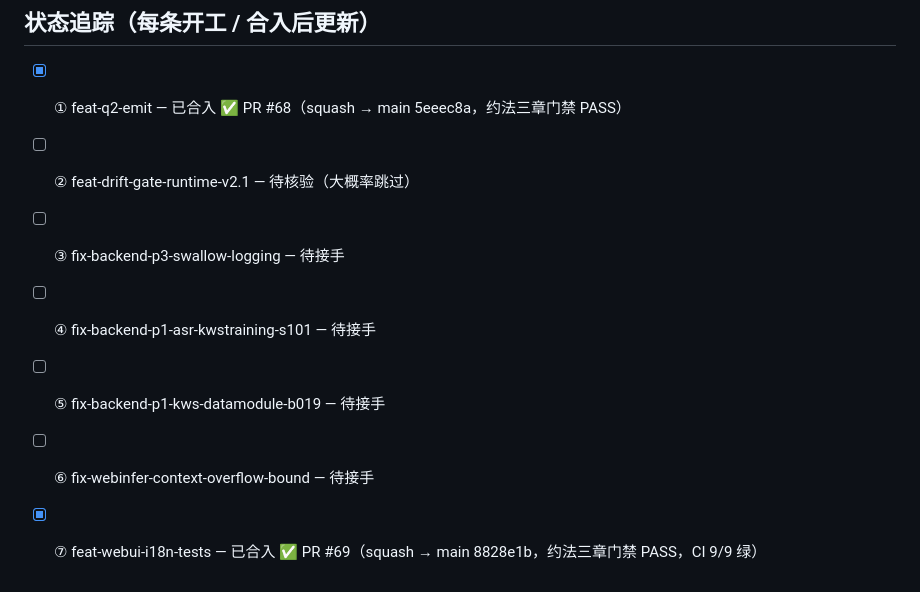
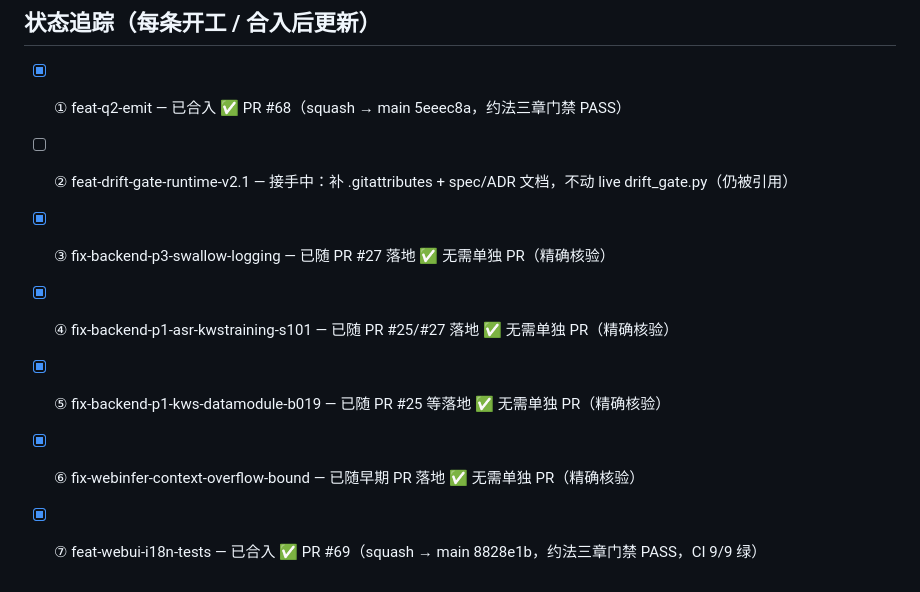
Before and after one commit to kuhaku9527/JoyAI-VL-Interaction, a Markdown page: doc/old-work-takeover-todo.md, the part around one of its changes. GitHub-like rendering.

Commit message:
docs(old-work): 精确核验 ③④⑤⑥ 已随早期 PR 落地 + ② 接手中
- ③④⑤：经 grep main 工作树精准核验，assert→raise / 静默 log / @cached_property
  等改动均已随 PR #25/#27 落地，无需单独 PR。
- ⑥：qa_history_window 边界 + token budget 循环 + 测试文件均已在 main，无需 PR。
- ②：功能性 drift-gate-runtime 门禁已在 main；接手安全剩余部分（.gitattributes
  + spec/ADR 文档），不删仍被引用的 drift_gate 文件。

（三点 diff 对这几项均非空但系标签分支偏离所致，grep main 为权威核验手段。）

```diff
--- a/doc/old-work-takeover-todo.md
+++ b/doc/old-work-takeover-todo.md
@@ -83,9 +88,9 @@
 ## 状态追踪（每条开工 / 合入后更新）
 
 - [x] ① feat-q2-emit — 已合入 ✅ PR #68（squash → main 5eeec8a，约法三章门禁 PASS）
-- [ ] ② feat-drift-gate-runtime-v2.1 — 待核验（大概率跳过）
-- [ ] ③ fix-backend-p3-swallow-logging — 待接手
-- [ ] ④ fix-backend-p1-asr-kwstraining-s101 — 待接手
-- [ ] ⑤ fix-backend-p1-kws-datamodule-b019 — 待接手
-- [ ] ⑥ fix-webinfer-context-overflow-bound — 待接手
+- [ ] ② feat-drift-gate-runtime-v2.1 — 接手中：补 .gitattributes + spec/ADR 文档，不动 live drift_gate.py（仍被引用）
+- [x] ③ fix-backend-p3-swallow-logging — 已随 PR #27 落地 ✅ 无需单独 PR（精确核验）
+- [x] ④ fix-backend-p1-asr-kwstraining-s101 — 已随 PR #25/#27 落地 ✅ 无需单独 PR（精确核验）
+- [x] ⑤ fix-backend-p1-kws-datamodule-b019 — 已随 PR #25 等落地 ✅ 无需单独 PR（精确核验）
+- [x] ⑥ fix-webinfer-context-overflow-bound — 已随早期 PR 落地 ✅ 无需单独 PR（精确核验）
 - [x] ⑦ feat-webui-i18n-tests — 已合入 ✅ PR #69（squash → main 8828e1b，约法三章门禁 PASS，CI 9/9 绿）
```
Also changed, not shown: other parts of doc/old-work-takeover-todo.md (+5 -0 lines).
